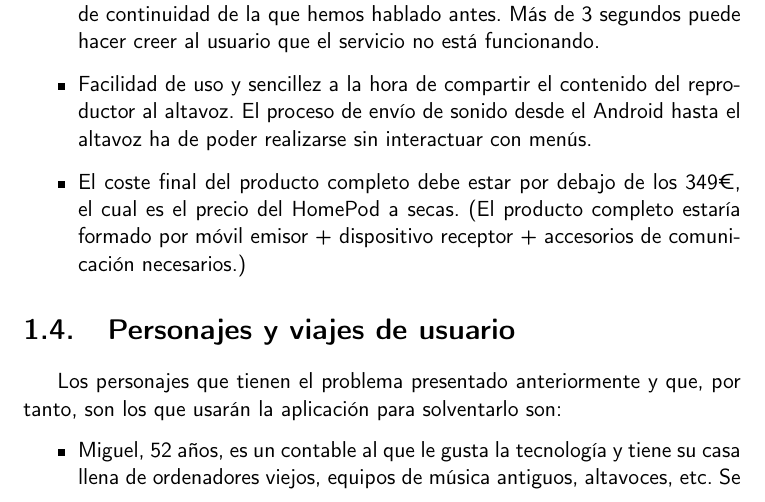
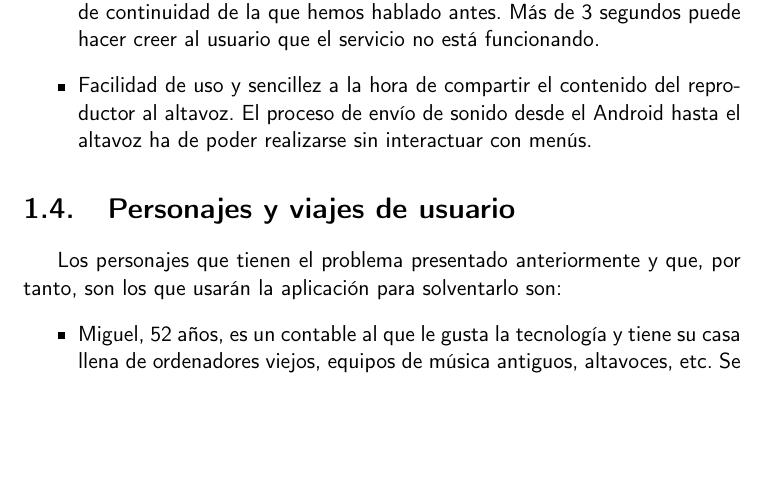
Before and after one commit to migueorg/One-touch-music-streaming-TFG-ETSIIT, a LaTeX book (doc/proyecto.tex, which reads doc/secciones/01_introduccion.tex): part of page 18 of 33, cut so that both start at the same text, the shorter picture padded with empty space. Compiled offline with pdfLaTeX.

Commit message:
Elimino coste irrelevante. Avanzo #30

```diff
--- a/doc/secciones/01_introduccion.tex
+++ b/doc/secciones/01_introduccion.tex
@@ -58,10 +58,6 @@ receptor.
     \item Facilidad de uso y sencillez a la hora de compartir el contenido del
     reproductor al altavoz. El proceso de envío de sonido desde el Android hasta
     el altavoz ha de poder realizarse sin interactuar con menús.
-    \item El coste final del producto completo debe estar por debajo de los
-    349€, el cual es el precio del HomePod a secas. (El producto completo
-    estaría formado por móvil emisor + dispositivo receptor + accesorios de
-    comunicación necesarios.)
 \end{itemize}
 
 \section{Personajes y viajes de usuario}
```
